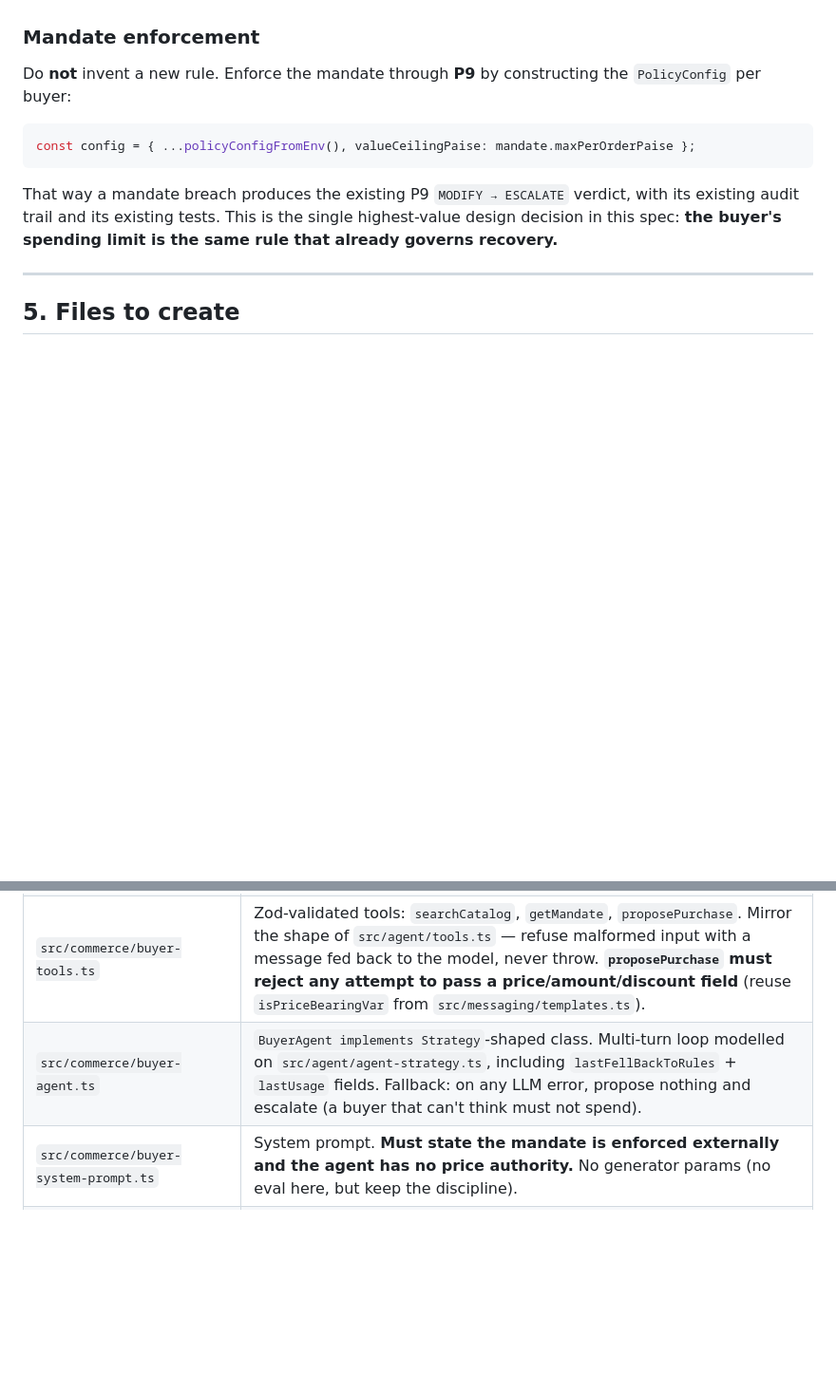
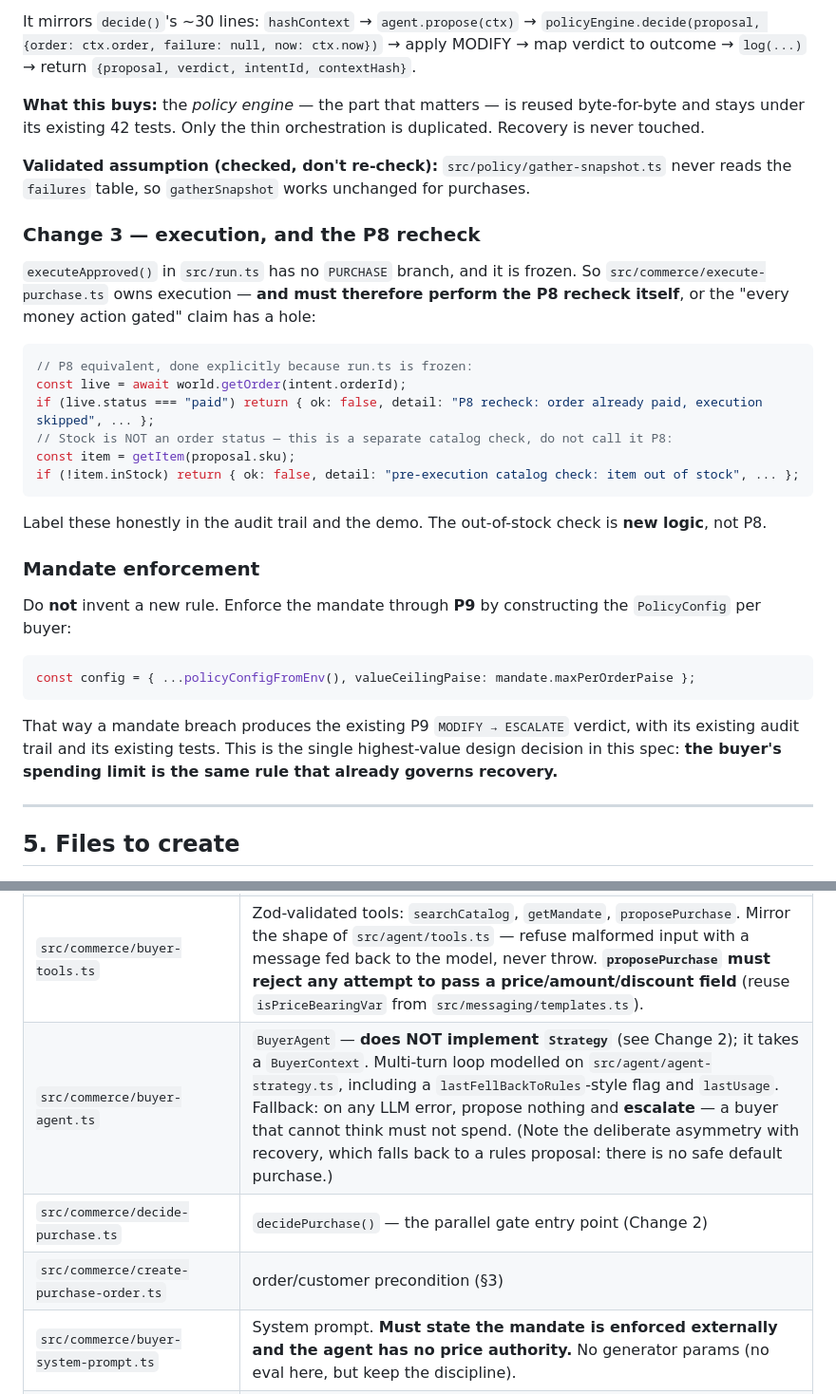
Before and after one commit to rohancyriac029/razorpaybuildathon, a Markdown page: salvage-v3-agentic-commerce-spec.md, 2 parts joined by grey strips. Shown at 95% size. GitHub-like rendering; blank space fills up the shorter version.

````diff
--- a/salvage-v3-agentic-commerce-spec.md
+++ b/salvage-v3-agentic-commerce-spec.md
@@ -179,3 +229,23 @@ if (ctx.failure) {
+It mirrors `decide()`'s ~30 lines: `hashContext` → `agent.propose(ctx)` → `policyEngine.decide(proposal, {order: ctx.order, failure: null, now: ctx.now})` → apply MODIFY → map verdict to outcome → `log(...)` → return `{proposal, verdict, intentId, contextHash}`.
+
+**What this buys:** the *policy engine* — the part that matters — is reused byte-for-byte and stays under its existing 42 tests. Only the thin orchestration is duplicated. Recovery is never touched.
+
+**Validated assumption (checked, don't re-check):** `src/policy/gather-snapshot.ts` never reads the `failures` table, so `gatherSnapshot` works unchanged for purchases.
+
+### Change 3 — execution, and the P8 recheck
+
+`executeApproved()` in `src/run.ts` has no `PURCHASE` branch, and it is frozen. So `src/commerce/execute-purchase.ts` owns execution — **and must therefore perform the P8 recheck itself**, or the "every money action gated" claim has a hole:
+
+```ts
+// P8 equivalent, done explicitly because run.ts is frozen:
+const live = await world.getOrder(intent.orderId);
+if (live.status === "paid") return { ok: false, detail: "P8 recheck: order already paid, execution skipped", ... };
+// Stock is NOT an order status — this is a separate catalog check, do not call it P8:
+const item = getItem(proposal.sku);
+if (!item.inStock) return { ok: false, detail: "pre-execution catalog check: item out of stock", ... };
+```
+
+Label these honestly in the audit trail and the demo. The out-of-stock check is **new logic**, not P8.
 
 ### Mandate enforcement
 
@@ -196,7 +266,9 @@ That way a mandate breach produces the existing P9 `MODIFY → ESCALATE` verdict
 | `catalog.json` | as §3 |
 | `src/commerce/catalog.ts` | `loadCatalog()`, `getItem(sku)`, `priceOf(sku)`. Pure, no I/O beyond one read. |
 | `src/commerce/buyer-tools.ts` | Zod-validated tools: `searchCatalog`, `getMandate`, `proposePurchase`. Mirror the shape of `src/agent/tools.ts` — refuse malformed input with a message fed back to the model, never throw. **`proposePurchase` must reject any attempt to pass a price/amount/discount field** (reuse `isPriceBearingVar` from `src/messaging/templates.ts`). |
-| `src/commerce/buyer-agent.ts` | `BuyerAgent implements Strategy`-shaped class. Multi-turn loop modelled on `src/agent/agent-strategy.ts`, including `lastFellBackToRules` + `lastUsage` fields. Fallback: on any LLM error, propose nothing and escalate (a buyer that can't think must not spend). |
+| `src/commerce/buyer-agent.ts` | `BuyerAgent` — **does NOT implement `Strategy`** (see Change 2); it takes a `BuyerContext`. Multi-turn loop modelled on `src/agent/agent-strategy.ts`, including a `lastFellBackToRules`-style flag and `lastUsage`. Fallback: on any LLM error, propose nothing and **escalate** — a buyer that cannot think must not spend. (Note the deliberate asymmetry with recovery, which falls back to a rules proposal: there is no safe default purchase.) |
+| `src/commerce/decide-purchase.ts` | `decidePurchase()` — the parallel gate entry point (Change 2) |
+| `src/commerce/create-purchase-order.ts` | order/customer precondition (§3) |
 | `src/commerce/buyer-system-prompt.ts` | System prompt. **Must state the mandate is enforced externally and the agent has no price authority.** No generator params (no eval here, but keep the discipline). |
 | `src/commerce/execute-purchase.ts` | Turns an approved `PurchaseProposal` into a real Razorpay order + payment link via the existing `RazorpayWorld`. Reads price from catalog. |
 | `scripts/seed-buyer-demo.ts` | Runs the three beats below through the **real** pipeline (mirror `scripts/seed-demo.ts`). Add `"seed:buyer": "tsx scripts/seed-buyer-demo.ts"` to package.json. |
````
Also changed, not shown: other parts of salvage-v3-agentic-commerce-spec.md (+81 -18 lines).
